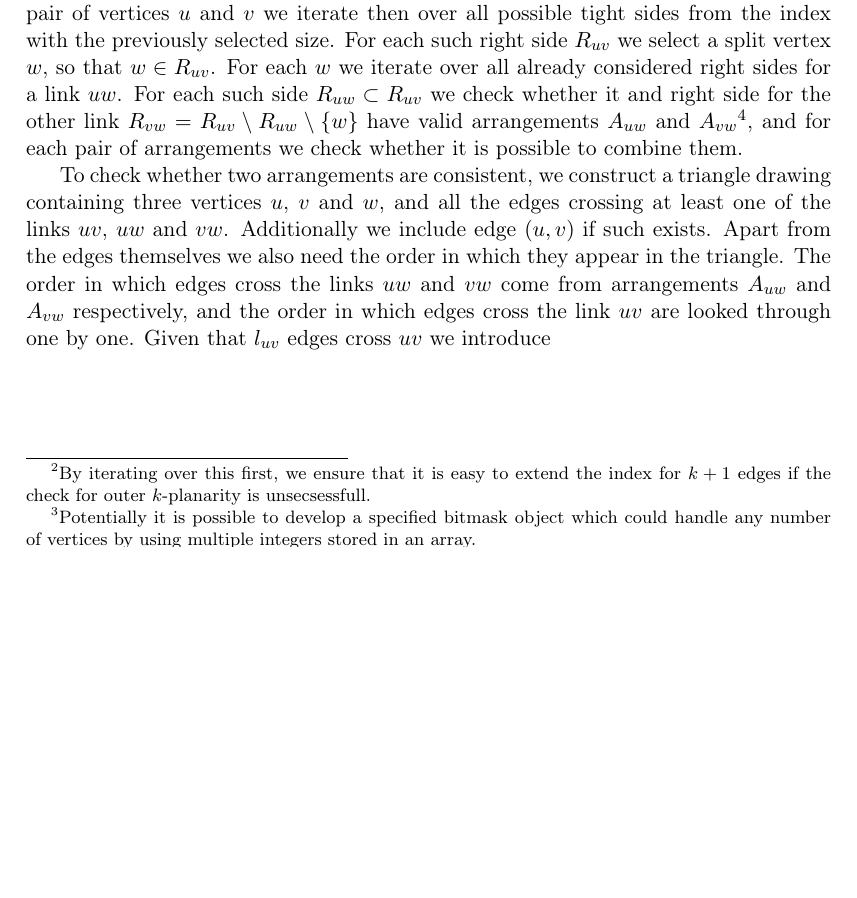
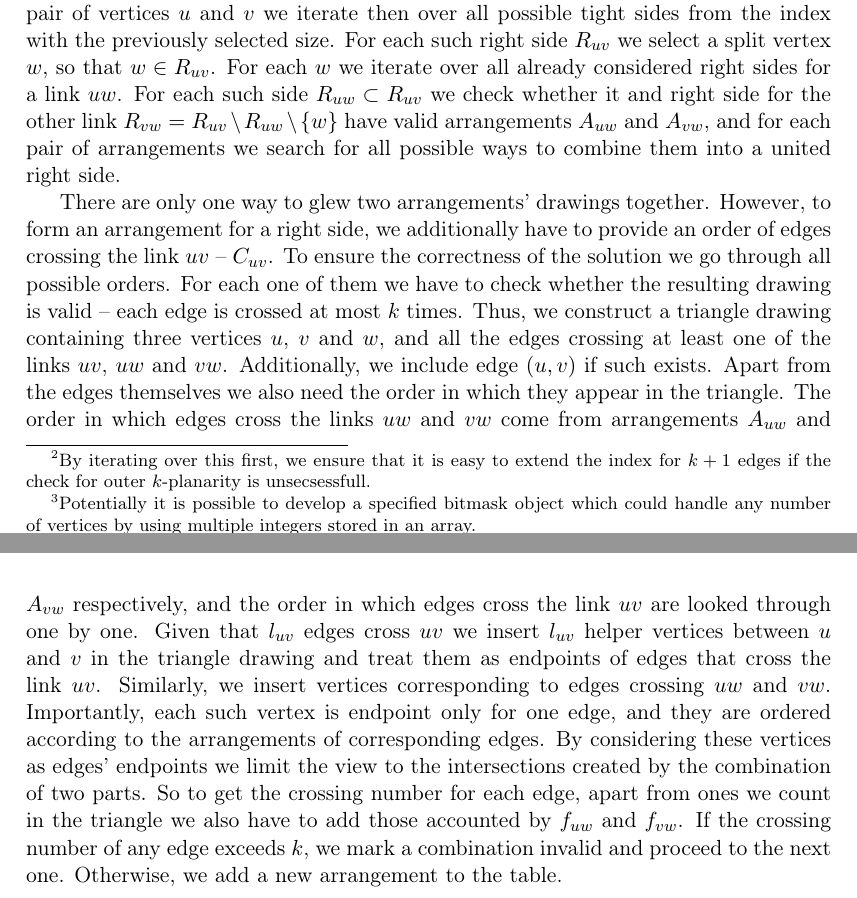
Before and after one commit to ishevche/OKP-recognition, a LaTeX thesis (thesis/Thesis.tex, which reads thesis/Chapters/proposed_solution.tex): part of page 12 of 16 before the commit and two parts of pages 12 and 13 of 17 after it, the two joined at a grey line, cut so that both start at the same text, the shorter picture padded with empty space. Compiled offline with pdfLaTeX.

Commit message:
[TEX] Added description of triangle drawing

```diff
--- a/thesis/Chapters/proposed_solution.tex
+++ b/thesis/Chapters/proposed_solution.tex
@@ -127,4 +127,4 @@ In the dynamic programing table itself we store discovered arrangements for all
 
-After filling the table index we precede to fill the table itself. We start by iterating over the size of the right side. As on each step we split the right side on two arbitrary parts, all sides with the smaller size should be already processed at any step. For each pair of vertices \(u\) and \(v\) we iterate then over all possible tight sides from the index with the previously selected size. For each such right side \(R_{uv}\) we select a split vertex \(w\), so that \(w \in R_{uv}\). For each \(w\) we iterate over all already considered right sides for a link \(uw\). For each such side \(R_{uw} \subset R_{uv}\) we check whether it and right side for the other link \(R_{vw} = R_{uv} \setminus R_{uw} \setminus \{w\}\) have valid arrangements \(A_{uw}\) and \(A_{vw}\)\footnote{I think I should use another letter}, and for each pair of arrangements we check whether it is possible to combine them.
+After filling the table index we precede to fill the table itself. We start by iterating over the size of the right side. As on each step we split the right side on two arbitrary parts, all sides with the smaller size should be already processed at any step. For each pair of vertices \(u\) and \(v\) we iterate then over all possible tight sides from the index with the previously selected size. For each such right side \(R_{uv}\) we select a split vertex \(w\), so that \(w \in R_{uv}\). For each \(w\) we iterate over all already considered right sides for a link \(uw\). For each such side \(R_{uw} \subset R_{uv}\) we check whether it and right side for the other link \(R_{vw} = R_{uv} \setminus R_{uw} \setminus \{w\}\) have valid arrangements \(A_{uw}\) and \(A_{vw}\), and for each pair of arrangements we search for all possible ways to combine them into a united right side.
 
-To check whether two arrangements are consistent, we construct a triangle drawing containing three vertices \(u\), \(v\) and \(w\), and all the edges crossing at least one of the links \(uv\), \(uw\) and \(vw\). Additionally we include edge \((u, v)\) if such exists. Apart from the edges themselves we also need the order in which they appear in the triangle. The order in which edges cross the links \(uw\) and \(vw\) come from arrangements \(A_{uw}\) and \(A_{vw}\) respectively, and the order in which edges cross the link \(uv\) are looked through one by one. Given that \(l_{uv}\) edges cross \(uv\) we introduce
+There are only one way to glew two arrangements' drawings together. However, to form an arrangement for a right side, we additionally have to provide an order of edges crossing the link \(uv\)~--~\(C_{uv}\). To ensure the correctness of the solution we go through all possible orders. For each one of them we have to check whether the resulting drawing is valid~--~each edge is crossed at most \(k\) times. Thus, we construct a triangle drawing containing three vertices \(u\), \(v\) and \(w\), and all the edges crossing at least one of the links \(uv\), \(uw\) and \(vw\). Additionally, we include edge \((u, v)\) if such exists. Apart from the edges themselves we also need the order in which they appear in the triangle. The order in which edges cross the links \(uw\) and \(vw\) come from arrangements \(A_{uw}\) and \(A_{vw}\) respectively, and the order in which edges cross the link \(uv\) are looked through one by one. Given that \(l_{uv}\) edges cross \(uv\) we insert \(l_{uv}\) helper vertices between \(u\) and \(v\) in the triangle drawing and treat them as endpoints of edges that cross the link \(uv\). Similarly, we insert vertices corresponding to edges crossing \(uw\) and \(vw\). Importantly, each such vertex is endpoint only for one edge, and they are ordered according to the arrangements of corresponding edges. By considering these vertices as edges' endpoints we limit the view to the intersections created by the combination of two parts. So to get the crossing number for each edge, apart from ones we count in the triangle we also have to add those accounted by \(f_{uw}\) and \(f_{vw}\). If the crossing number of any edge exceeds \(k\), we mark a combination invalid and proceed to the next one. Otherwise, we add a new arrangement to the table.
```
Also changed, not shown: thesis/Chapters/proposed_solution.tex (2 more changed lines).
